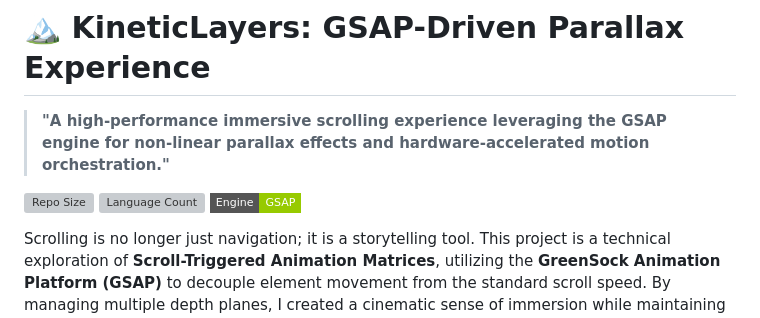
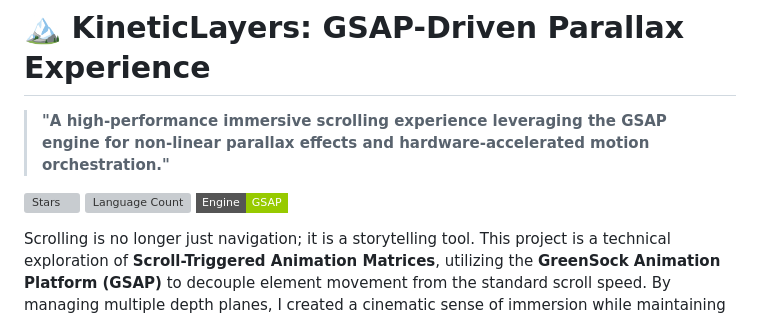
Before and after one commit to emineugurlu/GSAP, a Markdown page: README.md, the part around the change. GitHub-like rendering; badges without logos; grey boxes are pictures that could not be loaded.

```diff
--- a/README.md
+++ b/README.md
@@ -2,7 +2,7 @@
 
 > **"A high-performance immersive scrolling experience leveraging the GSAP engine for non-linear parallax effects and hardware-accelerated motion orchestration."**
 
-![Repo Size](https://img.shields.io/github/repo-size/emineugurlu/GSAP?color=teal&style=flat-square)
+![Stars](https://img.shields.io/github/stars/emineugurlu/GSAP?color=teal&style=flat-square)
 ![Language Count](https://img.shields.io/github/languages/count/emineugurlu/GSAP?color=teal&style=flat-square)
 ![Animation Engine](https://img.shields.io/badge/Engine-GSAP-green?style=flat-square&logo=greensock)
 
```
